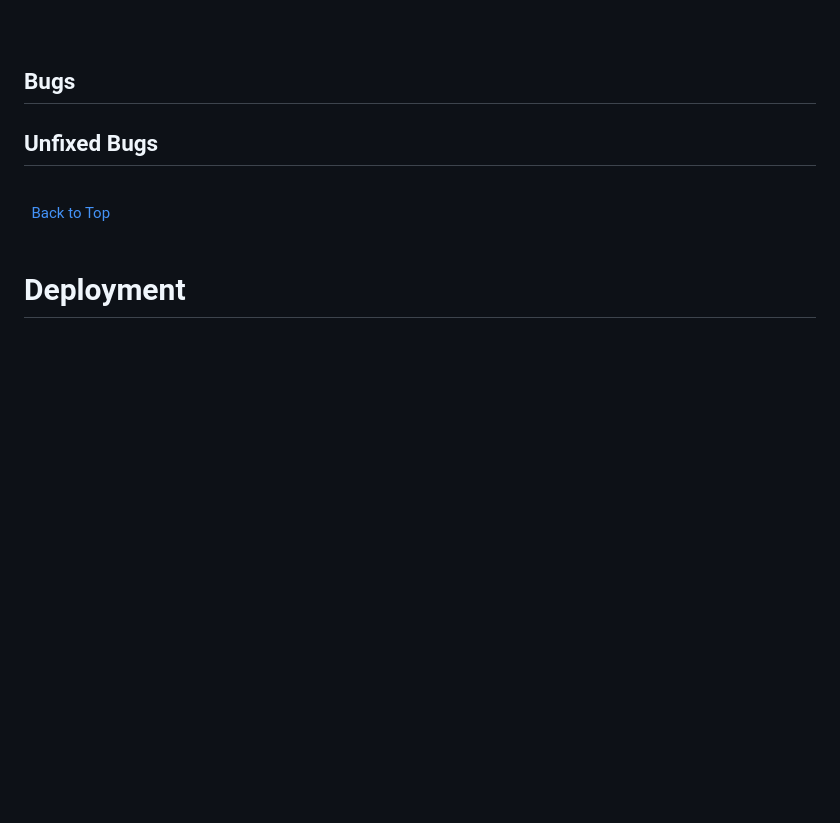
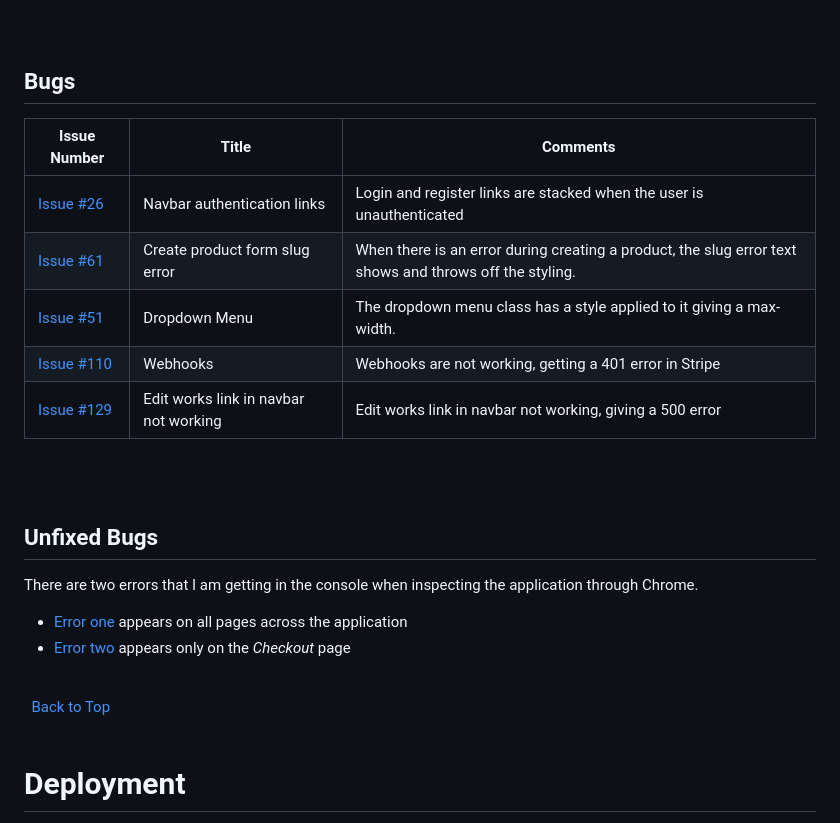
Before and after one commit to sam-timmins/swanbourne_village_stores, a Markdown page: README.md, the part around the change. Rendered like a GitHub page; blank space fills up the shorter version.

Commit message:
Add content to bugs section

```diff
--- a/README.md
+++ b/README.md
@@ -876,11 +876,24 @@ There are a few ideas that I would like to implement in the future:
 
 ## Bugs
 
+| Issue Number |  Title | Comments
+|--|--|--|
+| [Issue #26](https://github.com/sam-timmins/swanbourne_village_stores/issues/26 "Issue #26") | Navbar authentication links | Login and register links are stacked when the user is unauthenticated |
+| [Issue #61](https://github.com/sam-timmins/swanbourne_village_stores/issues/61 "Issue #61") | Create product form slug error | When there is an error during creating a product, the slug error text shows and throws off the styling.|
+| [Issue #51](https://github.com/sam-timmins/swanbourne_village_stores/issues/51 "Issue #51") | Dropdown Menu | The dropdown menu class has a style applied to it giving a max-width. |
+| [Issue #110](https://github.com/sam-timmins/swanbourne_village_stores/issues/110 "Issue #110") | Webhooks | Webhooks are not working, getting a 401 error in Stripe |
+| [Issue #129](https://github.com/sam-timmins/swanbourne_village_stores/issues/129 "Issue #129") | Edit works link in navbar not working | Edit works link in navbar not working, giving a 500 error |
 
-
+\
+&nbsp;
 
 ## Unfixed Bugs
 
+There are two errors that I am getting in the console when inspecting the application through Chrome.
+
+
+* [Error one](readme/docs/bugs/error.png "error") appears on all pages across the application
+* [Error two](readme/docs/bugs/error-checkout.png "error") appears only on the *Checkout* page
 
 \
 &nbsp;
```
Also changed, not shown: readme/docs/bugs/error-checkout.png (added), readme/docs/bugs/error.png (added).
